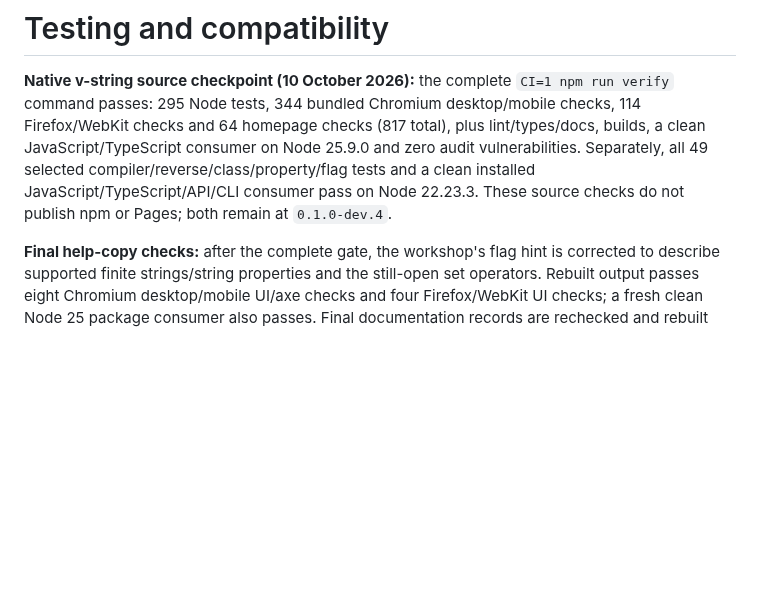
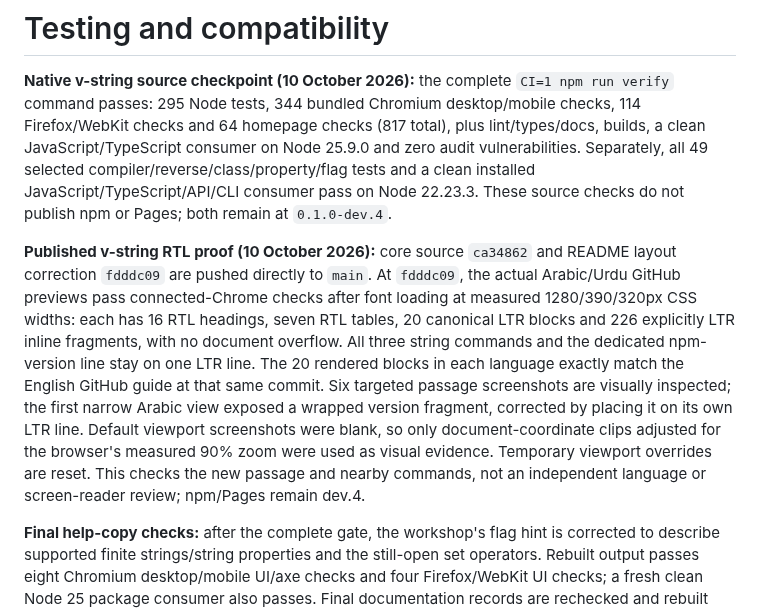
Before and after one commit to OthmaneBlial/Regex-For-Humans, a Markdown page: docs/TESTING.md, the part around the change. GitHub-like rendering; blank space fills up the shorter version.

Commit message:
docs: record public native-string RTL verification

```diff
--- a/docs/TESTING.md
+++ b/docs/TESTING.md
@@ -1,6 +1,8 @@
 # Testing and compatibility
 
 **Native v-string source checkpoint (10 October 2026):** the complete `CI=1 npm run verify` command passes: 295 Node tests, 344 bundled Chromium desktop/mobile checks, 114 Firefox/WebKit checks and 64 homepage checks (817 total), plus lint/types/docs, builds, a clean JavaScript/TypeScript consumer on Node 25.9.0 and zero audit vulnerabilities. Separately, all 49 selected compiler/reverse/class/property/flag tests and a clean installed JavaScript/TypeScript/API/CLI consumer pass on Node 22.23.3. These source checks do not publish npm or Pages; both remain at `0.1.0-dev.4`.
+
+**Published v-string RTL proof (10 October 2026):** core source `ca34862` and README layout correction `fdddc09` are pushed directly to `main`. At `fdddc09`, the actual Arabic/Urdu GitHub previews pass connected-Chrome checks after font loading at measured 1280/390/320px CSS widths: each has 16 RTL headings, seven RTL tables, 20 canonical LTR blocks and 226 explicitly LTR inline fragments, with no document overflow. All three string commands and the dedicated npm-version line stay on one LTR line. The 20 rendered blocks in each language exactly match the English GitHub guide at that same commit. Six targeted passage screenshots are visually inspected; the first narrow Arabic view exposed a wrapped version fragment, corrected by placing it on its own LTR line. Default viewport screenshots were blank, so only document-coordinate clips adjusted for the browser's measured 90% zoom were used as visual evidence. Temporary viewport overrides are reset. This checks the new passage and nearby commands, not an independent language or screen-reader review; npm/Pages remain dev.4.
 
 **Final help-copy checks:** after the complete gate, the workshop's flag hint is corrected to describe supported finite strings/string properties and the still-open set operators. Rebuilt output passes eight Chromium desktop/mobile UI/axe checks and four Firefox/WebKit UI checks; a fresh clean Node 25 package consumer also passes. Final documentation records are rechecked and rebuilt before the source commit.
 
```
Also changed, not shown: docs/AUTONOMOUS_ROADMAP.md (+1 -0 lines), docs/DISTRIBUTION.md (+2 -0 lines).
